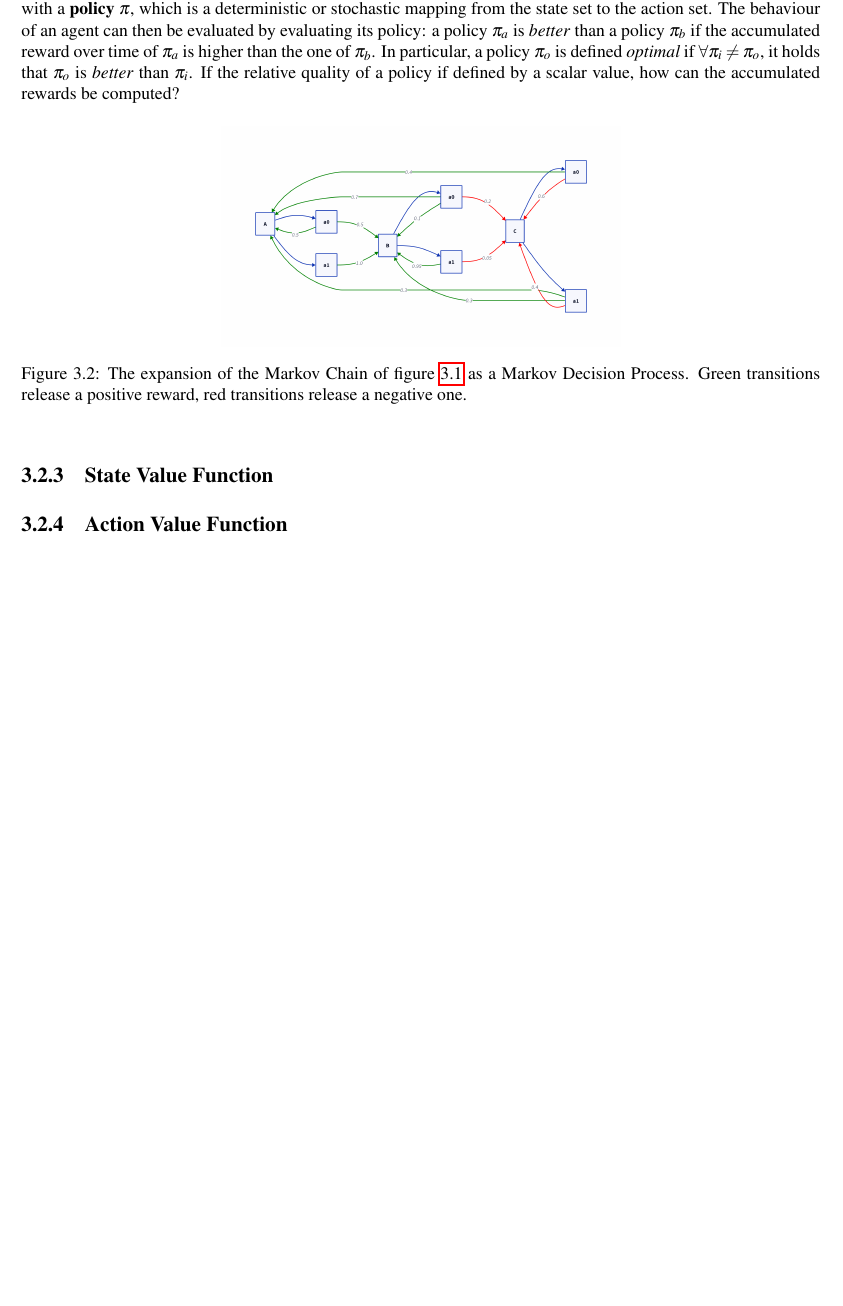
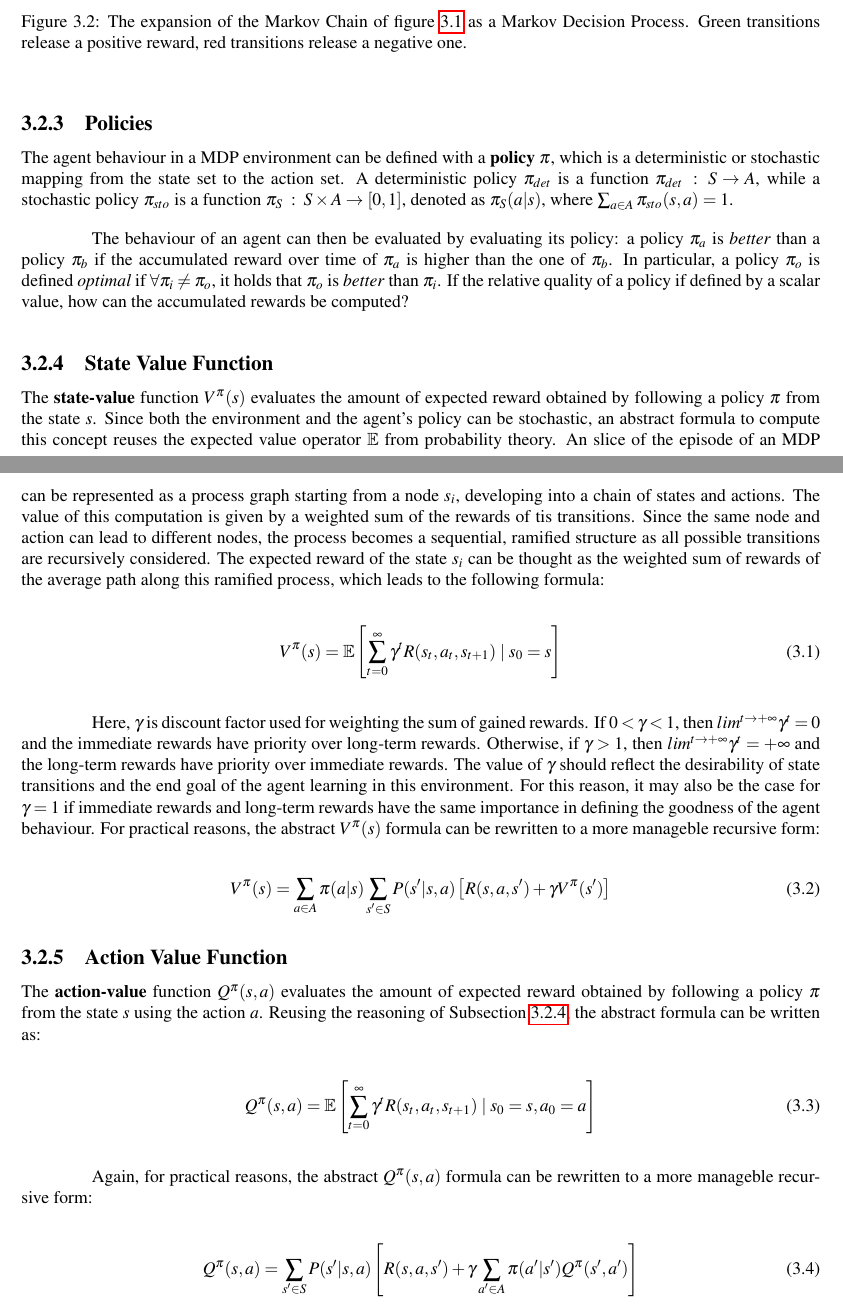
Before and after one commit to frefolli/master-thesis, a LaTeX thesis (thesis.tex, which reads chapters/reinforcement-learning.tex): part of page 23 of 27 before the commit and two parts of pages 23 and 24 of 28 after it, the two joined at a grey line, cut so that both start at the same text, the shorter picture padded with empty space. Compiled offline with pdfLaTeX.

Commit message:
more on rl

```diff
--- a/chapters/reinforcement-learning.tex
+++ b/chapters/reinforcement-learning.tex
@@ -62,12 +62,47 @@ A \textbf{Markov Decision Process} is defined a tuple $MDP = (S, A, P, R)$ where
 
 This model not only accounts for agents' actions, but also provides an abstraction for expressing the quality of an action or the desirability of a certain state transition.
-Moreover, the agent behaviour can be defined with a \textbf{policy} $\pi$, which is a deterministic or stochastic mapping from the state set to the action set.
+
+\putimage{figures/markov-decision-process.png}{The expansion of the Markov Chain of figure \ref{fig:markov-chain} as a Markov Decision Process. Green transitions release a positive reward, red transitions release a negative one.}{fig:markov-decision-process}{0.5}
+
+\subsection{Policies}
+
+The agent behaviour in a MDP environment can be defined with a \textbf{policy} $\pi$, which is a deterministic or stochastic mapping from the state set to the action set.
+A deterministic policy $\pi_{det}$ is a function $\pi_{det} \; : \; S \rightarrow A$, while a stochastic policy $\pi_{sto}$ is a function $\pi _ {S} \; : \; S \times A \rightarrow [0, 1]$, denoted as $\pi _ {S}(a | s)$, where $\sum_{a \in A} \pi _ {sto} (s, a) = 1$.
+
 The behaviour of an agent can then be evaluated by evaluating its policy: a policy $\pi _ a$ is \textit{better} than a policy $\pi _ b$ if the accumulated reward over time of $\pi _ a$ is higher than the one of $\pi _ b$.
 In particular, a policy $\pi _ o$ is defined \textit{optimal} if $\forall \pi _ i \neq \pi _ o$, it holds that $\pi _o $ is \textit{better} than $\pi _ i$.
 If the relative quality of a policy if defined by a scalar value, how can the accumulated rewards be computed?
 
-\putimage{figures/markov-decision-process.png}{The expansion of the Markov Chain of figure \ref{fig:markov-chain} as a Markov Decision Process. Green transitions release a positive reward, red transitions release a negative one.}{fig:markov-decision-process}{0.5}
+\subsection{State Value Function}
+\label{sub:state-value-function}
 
-\subsection{State Value Function}
+The \textbf{state-value} function $V^{\pi}(s)$ evaluates the amount of expected reward obtained by following a policy $\pi$ from the state $s$.
+Since both the environment and the agent's policy can be stochastic, an abstract formula to compute this concept reuses the expected value operator $\mathbb{E}$ from probability theory.
+An slice of the episode of an MDP can be represented as a process graph starting from a node $s_i$, developing into a chain of states and actions. The value of this computation is given by a weighted sum of the rewards of tis transitions.
+Since the same node and action can lead to different nodes, the process becomes a sequential, ramified structure as all possible transitions are recursively considered.
+The expected reward of the state $s_i$ can be thought as the weighted sum of rewards of the average path along this ramified process, which leads to the following formula:
+
+\begin{equation} \label{eq:v-pi-E}
+V^\pi(s) = \mathbb{E} \left[ \sum_{t=0}^{\infty} \gamma^t R(s_t, a_t, s_{t + 1}) \mid s_0 = s \right]
+\end{equation}
+
+Here, \textbf{$\gamma$} is discount factor used for weighting the sum of gained rewards. If $0 < \gamma < 1$, then $lim ^ {t \rightarrow +\infty} \gamma ^ t = 0$ and the immediate rewards have priority over long-term rewards. Otherwise, if $\gamma > 1$, then $lim ^ {t \rightarrow +\infty} \gamma ^ t = +\infty$ and the long-term rewards have priority over immediate rewards. The value of $\gamma$ should reflect the desirability of state transitions and the end goal of the agent learning in this environment. For this reason, it may also be the case for $\gamma = 1$ if immediate rewards and long-term rewards have the same importance in defining the goodness of the agent behaviour. For practical reasons, the abstract $V^{\pi}(s)$ formula can be rewritten to a more manageble recursive form:
+
+\begin{equation} \label{eq:v-pi-bellman}
+V^{\pi}(s) = \sum _ {a \in A} \pi (a | s) \sum _ {s' \in S} P(s' | s, a) \left[ R(s, a, s') + \gamma V^{\pi}(s') \right]
+\end{equation}
 
 \subsection{Action Value Function}
+
+The \textbf{action-value} function $Q^{\pi}(s, a)$ evaluates the amount of expected reward obtained by following a policy $\pi$ from the state $s$ using the action $a$.
+Reusing the reasoning of Subsection \ref{sub:state-value-function}, the abstract formula can be written as:
+
+\begin{equation} \label{eq:Q-pi-E}
+Q^\pi(s, a) = \mathbb{E} \left[ \sum_{t=0}^{\infty} \gamma^t R(s_t, a_t, s_{t+1}) \mid s_0 = s, a_0 = a \right]
+\end{equation}
+
+Again, for practical reasons, the abstract $Q^{\pi}(s, a)$ formula can be rewritten to a more manageble recursive form:
+
+\begin{equation} \label{eq:Q-pi-bellman}
+Q^{\pi}(s, a) = \sum _ {s' \in S} P(s' | s, a) \left[ R(s, a, s') + \gamma \sum _ {a' \in A} \pi (a' | s') Q^{\pi}(s', a') \right]
+\end{equation}
```
Also changed, not shown: chapters/reinforcement-learning.tex (2 more changed lines).
